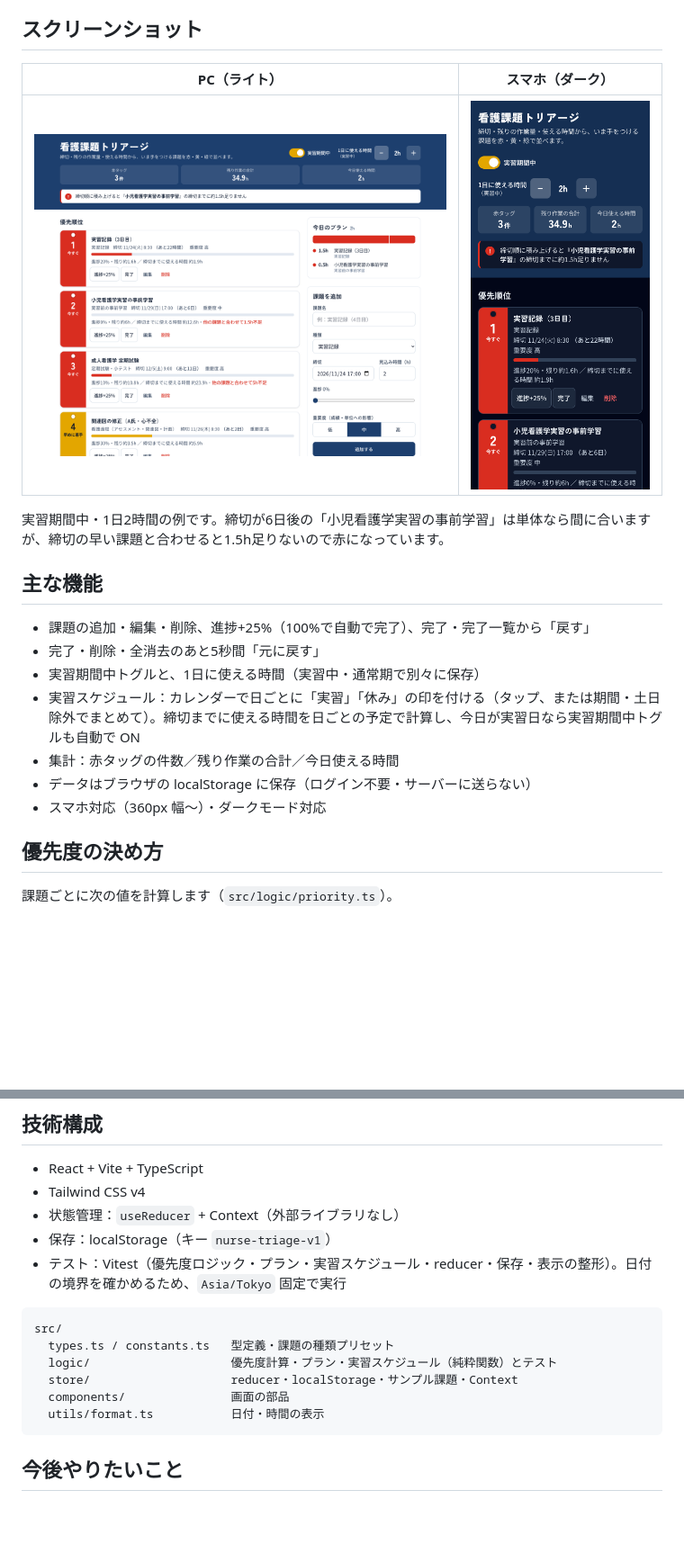
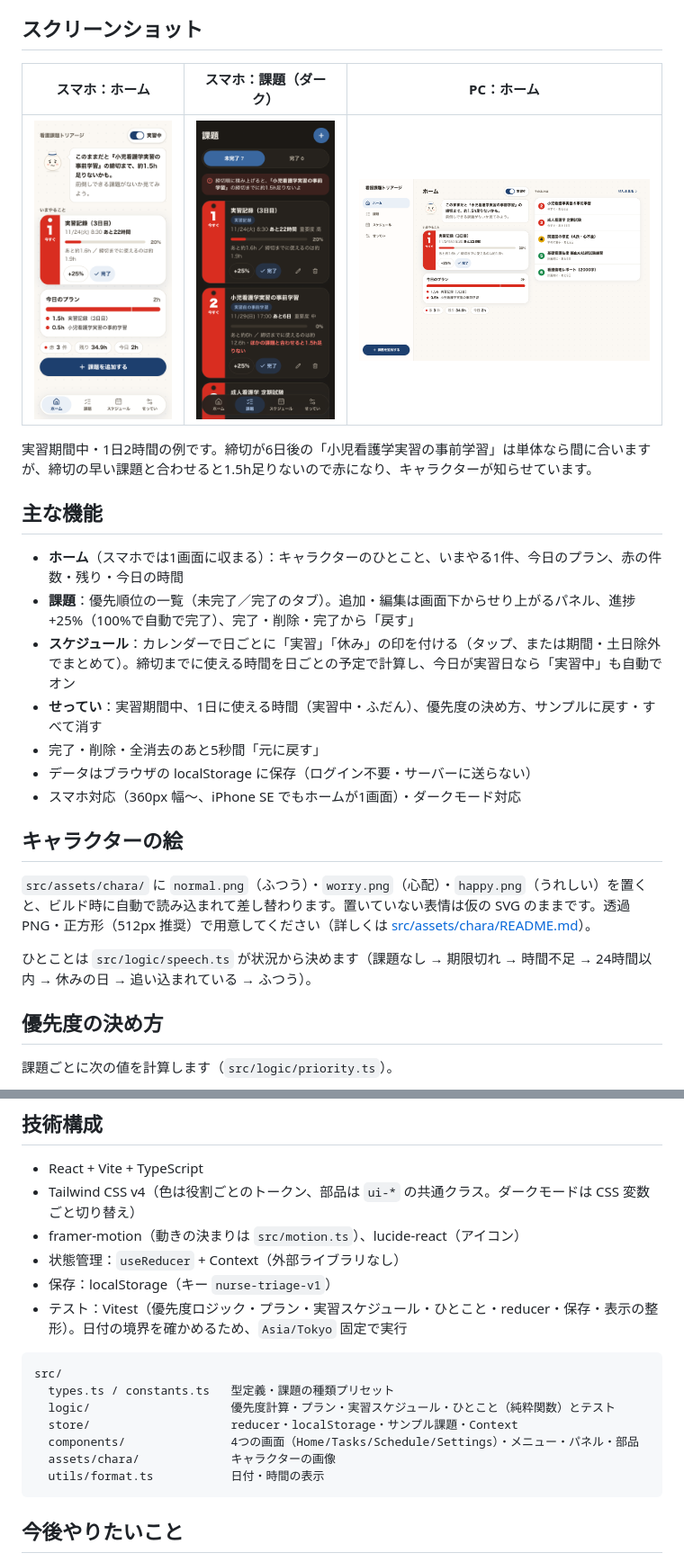
Before and after one commit to Soma2028/nurse-triage, a Markdown page: README.md, 2 parts joined by grey strips. Shown at 90% size. Rendered like a GitHub page; pictures changed too: docs/screenshot-desktop.png, docs/screenshot-mobile-dark.png, docs/screenshot-mobile.png (added); blank space fills up the shorter version.

````diff
--- a/README.md
+++ b/README.md
@@ -16,21 +16,27 @@
 
 ## スクリーンショット
 
-| PC（ライト）                                                                                                                                                          | スマホ（ダーク）                                                                                                                             |
-| --------------------------------------------------------------------------------------------------------------------------------------------------------------------- | -------------------------------------------------------------------------------------------------------------------------------------------- |
-| <img src="docs/screenshot-desktop.png" alt="PC 幅の画面。ヘッダーに時間不足の警告、左に赤・黄のタッグが付いた課題リスト、右に今日のプランと課題フォーム" width="560"> | <img src="docs/screenshot-mobile-dark.png" alt="スマホ幅・ダークモードの画面。ヘッダーの集計と警告の下に、赤タッグの課題が並ぶ" width="240"> |
+| スマホ：ホーム                                                                                                                                                                                                                        | スマホ：課題（ダーク）                                                                                                                                                 | PC：ホーム                                                                                                                                                      |
+| ------------------------------------------------------------------------------------------------------------------------------------------------------------------------------------------------------------------------------------- | ---------------------------------------------------------------------------------------------------------------------------------------------------------------------- | --------------------------------------------------------------------------------------------------------------------------------------------------------------- |
+| <img src="docs/screenshot-mobile.png" alt="スマホのホーム。キャラクターが『小児看護学実習の事前学習の締切まで約1.5h足りないかも』と話し、その下にいまやる課題のカード、今日のプラン、課題を追加するボタン、下にメニュー" width="220"> | <img src="docs/screenshot-mobile-dark.png" alt="スマホの課題画面（ダークモード）。未完了・完了のタブ、時間不足の警告、赤いタッグの付いた課題カードが並ぶ" width="220"> | <img src="docs/screenshot-desktop.png" alt="PC のホーム。左にメニュー、中央にキャラクターの吹き出し・いまやる課題・今日のプラン、右に2〜6位の課題" width="480"> |
 
-実習期間中・1日2時間の例です。締切が6日後の「小児看護学実習の事前学習」は単体なら間に合いますが、締切の早い課題と合わせると1.5h足りないので赤になっています。
+実習期間中・1日2時間の例です。締切が6日後の「小児看護学実習の事前学習」は単体なら間に合いますが、締切の早い課題と合わせると1.5h足りないので赤になり、キャラクターが知らせています。
 
 ## 主な機能
 
-- 課題の追加・編集・削除、進捗+25%（100%で自動で完了）、完了・完了一覧から「戻す」
+- **ホーム**（スマホでは1画面に収まる）：キャラクターのひとこと、いまやる1件、今日のプラン、赤の件数・残り・今日の時間
+- **課題**：優先順位の一覧（未完了／完了のタブ）。追加・編集は画面下からせり上がるパネル、進捗+25%（100%で自動で完了）、完了・削除・完了から「戻す」
+- **スケジュール**：カレンダーで日ごとに「実習」「休み」の印を付ける（タップ、または期間・土日除外でまとめて）。締切までに使える時間を日ごとの予定で計算し、今日が実習日なら「実習中」も自動でオン
+- **せってい**：実習期間中、1日に使える時間（実習中・ふだん）、優先度の決め方、サンプルに戻す・すべて消す
 - 完了・削除・全消去のあと5秒間「元に戻す」
-- 実習期間中トグルと、1日に使える時間（実習中・通常期で別々に保存）
-- 実習スケジュール：カレンダーで日ごとに「実習」「休み」の印を付ける（タップ、または期間・土日除外でまとめて）。締切までに使える時間を日ごとの予定で計算し、今日が実習日なら実習期間中トグルも自動で ON
-- 集計：赤タッグの件数／残り作業の合計／今日使える時間
 - データはブラウザの localStorage に保存（ログイン不要・サーバーに送らない）
-- スマホ対応（360px 幅〜）・ダークモード対応
+- スマホ対応（360px 幅〜、iPhone SE でもホームが1画面）・ダークモード対応
+
+## キャラクターの絵
+
+`src/assets/chara/` に `normal.png`（ふつう）・`worry.png`（心配）・`happy.png`（うれしい）を置くと、ビルド時に自動で読み込まれて差し替わります。置いていない表情は仮の SVG のままです。透過 PNG・正方形（512px 推奨）で用意してください（詳しくは [src/assets/chara/README.md](src/assets/chara/README.md)）。
+
+ひとことは `src/logic/speech.ts` が状況から決めます（課題なし → 期限切れ → 時間不足 → 24時間以内 → 休みの日 → 追い込まれている → ふつう）。
 
 ## 優先度の決め方
 
@@ -130,17 +136,19 @@ npx vercel --prod
 ## 技術構成
 
 - React + Vite + TypeScript
-- Tailwind CSS v4
+- Tailwind CSS v4（色は役割ごとのトークン、部品は `ui-*` の共通クラス。ダークモードは CSS 変数ごと切り替え）
+- framer-motion（動きの決まりは `src/motion.ts`）、lucide-react（アイコン）
 - 状態管理：`useReducer` + Context（外部ライブラリなし）
 - 保存：localStorage（キー `nurse-triage-v1`）
-- テスト：Vitest（優先度ロジック・プラン・実習スケジュール・reducer・保存・表示の整形）。日付の境界を確かめるため、`Asia/Tokyo` 固定で実行
+- テスト：Vitest（優先度ロジック・プラン・実習スケジュール・ひとこと・reducer・保存・表示の整形）。日付の境界を確かめるため、`Asia/Tokyo` 固定で実行
 
 ```
 src/
   types.ts / constants.ts   型定義・課題の種類プリセット
-  logic/                    優先度計算・プラン・実習スケジュール（純粋関数）とテスト
+  logic/                    優先度計算・プラン・実習スケジュール・ひとこと（純粋関数）とテスト
   store/                    reducer・localStorage・サンプル課題・Context
-  components/               画面の部品
+  components/               4つの画面（Home/Tasks/Schedule/Settings）・メニュー・パネル・部品
+  assets/chara/             キャラクターの画像
   utils/format.ts           日付・時間の表示
 ```
 
````
Also changed, not shown: SPEC.md (+58 -42 lines), 5 other files.
